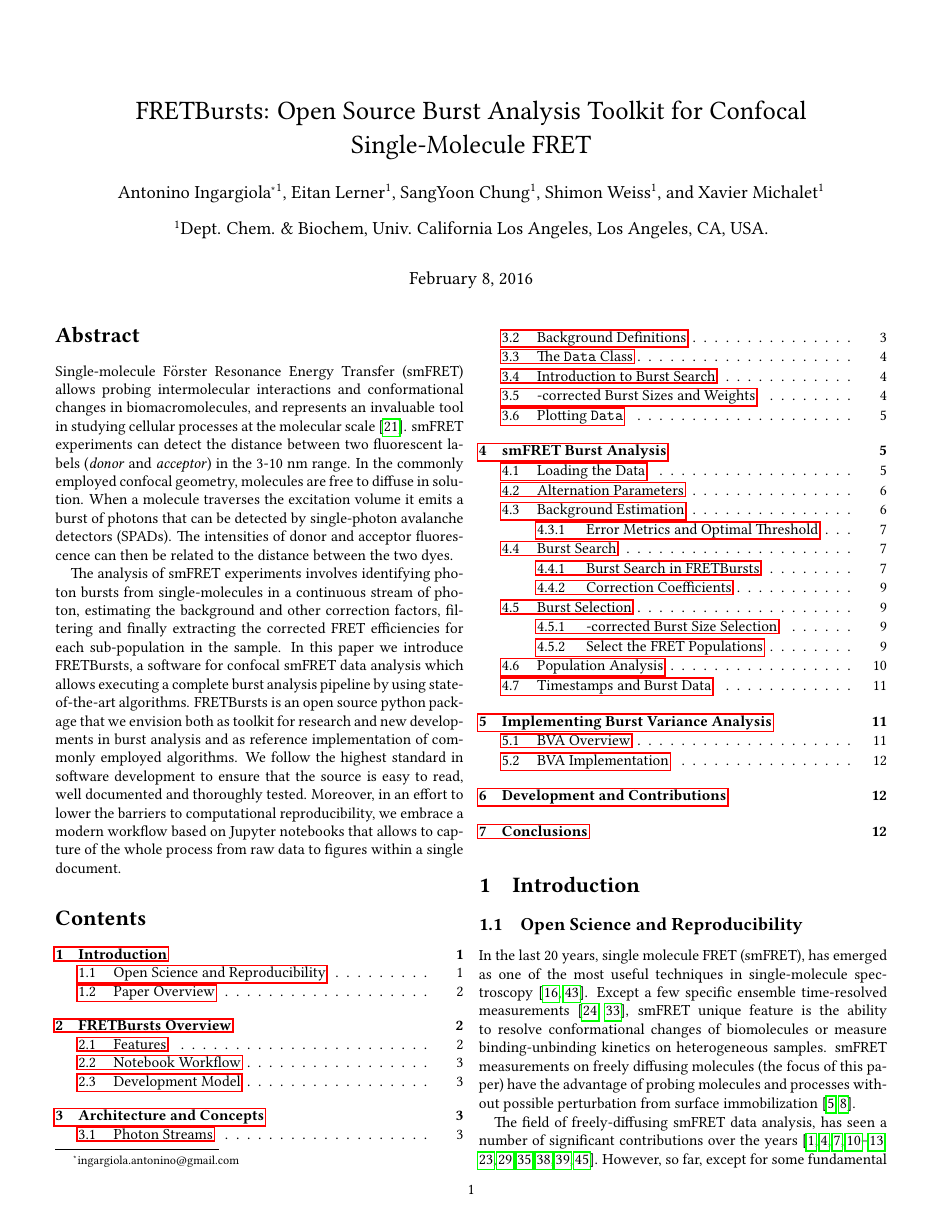
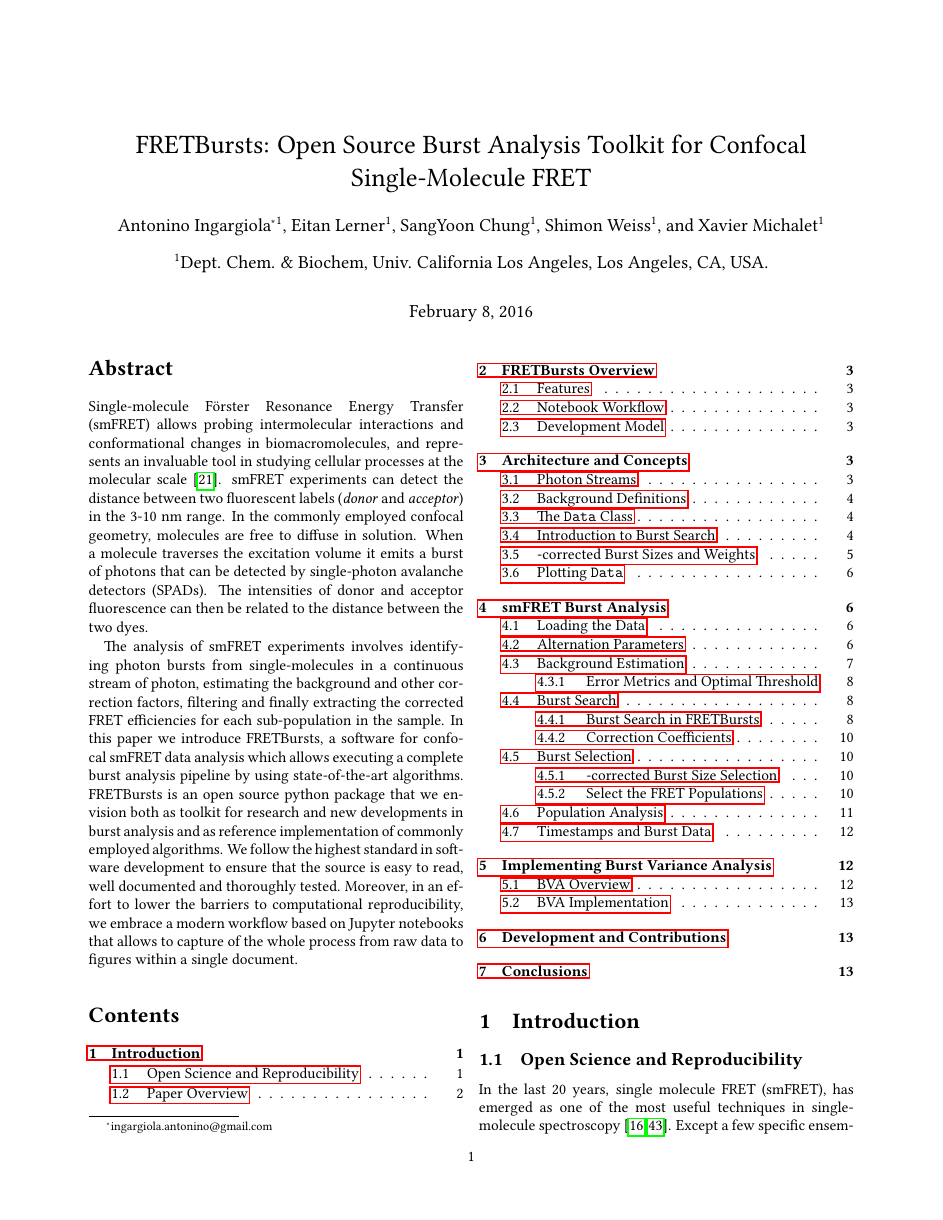
Before and after one commit to tritemio/fretbursts_paper, a LaTeX paper (main.tex, which reads preamble.tex): page 1 of 15 before the commit and page 1 of 17 after it. Compiled offline with pdfLaTeX.

Commit message:
Increase page margin

```diff
--- a/preamble.tex
+++ b/preamble.tex
@@ -1,5 +1,5 @@
 \documentclass[10pt,twocolumn]{article}
-\usepackage[letterpaper, margin=0.5in, footskip=20pt]{geometry}
+\usepackage[letterpaper, margin=0.8in, footskip=20pt]{geometry}
 
 \usepackage{amsfonts,amsmath,amssymb}
 \usepackage{graphicx}
```
